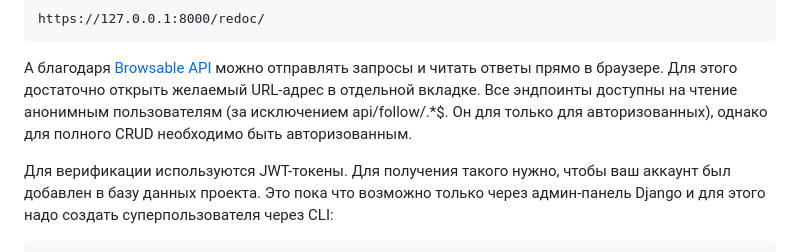
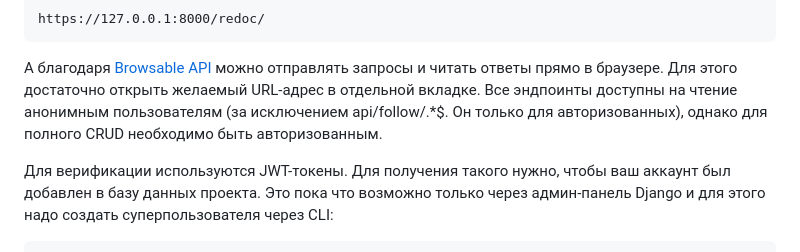
Before and after one commit to Umiacha/api_final_yatube, a Markdown page: README.md, the part around the change. Drawn GitHub-style.

````diff
--- a/README.md
+++ b/README.md
@@ -51,7 +51,7 @@ python manage.py runserver
 https://127.0.0.1:8000/redoc/
 ```
 А благодаря <a href="https://www.django-rest-framework.org/topics/browsable-api/">Browsable API</a> можно отправлять запросы и читать ответы прямо в браузере. Для этого достаточно открыть желаемый URL-адрес в отдельной вкладке.
-Все эндпоинты доступны на чтение анонимным пользователям (за исключением api/follow/.*$. Он для только для авторизованных), однако для полного CRUD необходимо быть авторизованным.
+Все эндпоинты доступны на чтение анонимным пользователям (за исключением api/follow/.*$. Он только для авторизованных), однако для полного CRUD необходимо быть авторизованным.
 <p>Для верификации используются JWT-токены. Для получения такого нужно, чтобы ваш аккаунт был добавлен в базу данных проекта. Это пока что возможно только через админ-панель Django и для этого надо создать суперпользователя через CLI:</p>
 
 ```
````
